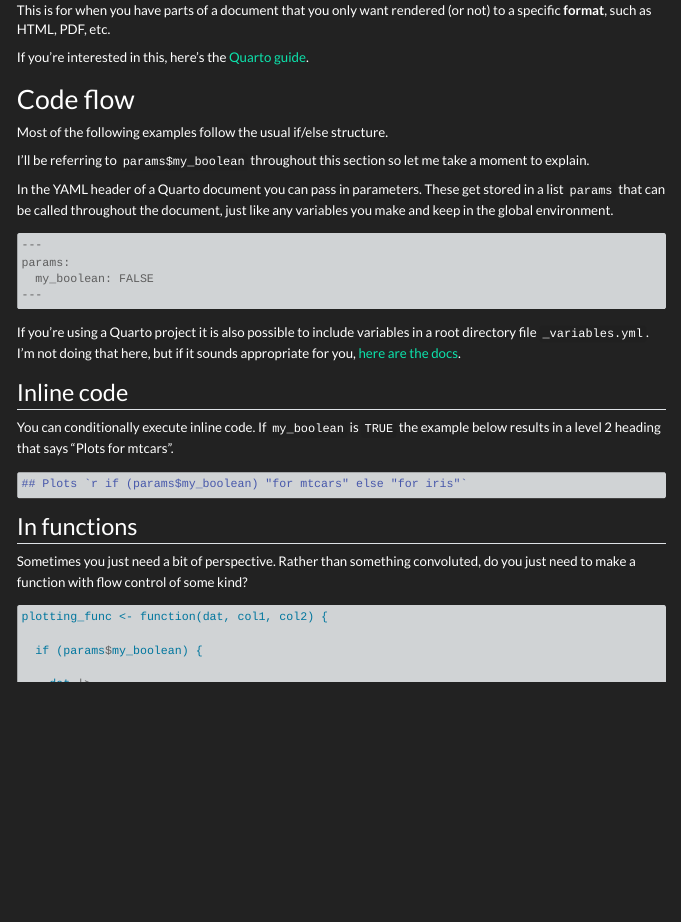
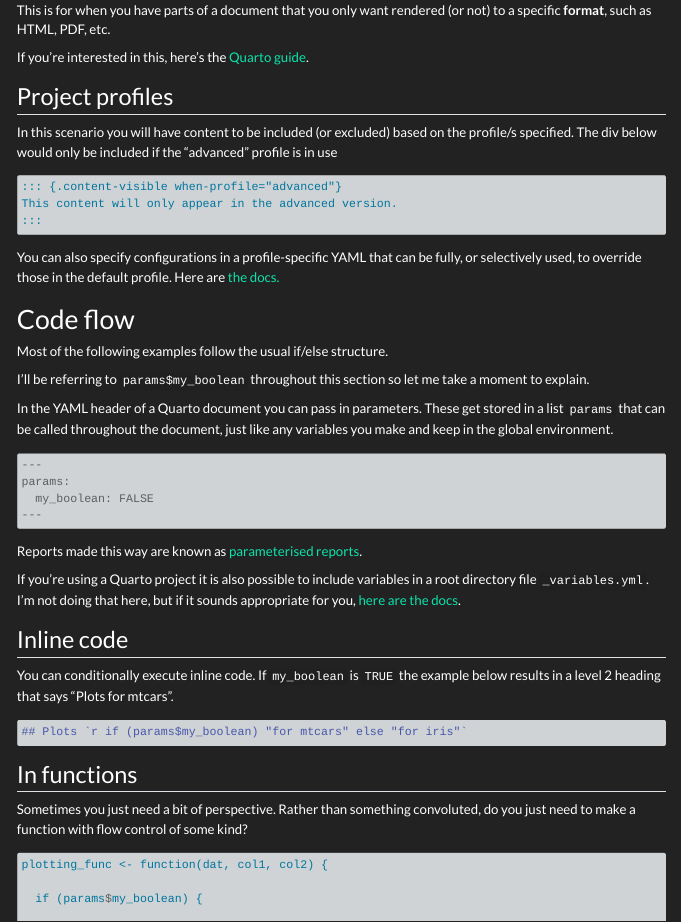
Before and after one commit to jimgar/jimgar.github.io, a Quarto document (posts/quarto-code-conditionals/post.qmd): the page in a window 1100 px wide, from 1030 px down. Rendered offline with R 4.5, knitr and Pandoc in place of Quarto, with nearby package versions; some code elsewhere in the file could not run offline; menus at the side of the page are left out.

Commit message:
Conditionals post. Add project profiles and link to parameters

````diff
--- a/posts/quarto-code-conditionals/post.qmd
+++ b/posts/quarto-code-conditionals/post.qmd
@@ -55,6 +55,18 @@ This is for when you have parts of a document that you only want rendered (or no
 
 If you're interested in this, here's the [Quarto guide](https://quarto.org/docs/authoring/conditional.html).
 
+## Project profiles
+
+In this scenario you will have content to be included (or excluded) based on the profile/s specified. The div below would only be included if the "advanced" profile is in use
+
+``` {.markdown}
+::: {.content-visible when-profile="advanced"}
+This content will only appear in the advanced version.
+:::
+```
+
+You can also specify configurations in a profile-specific YAML that can be fully, or selectively used, to override those in the default profile. Here are [the docs.](https://quarto.org/docs/projects/profiles.html)
+
 # Code flow
 
 Most of the following examples follow the usual if/else structure.
@@ -69,6 +81,8 @@ params:
   my_boolean: FALSE
 ---
 ```
+
+Reports made this way are known as [parameterised reports](https://quarto.org/docs/computations/parameters.html).
 
 If you're using a Quarto project it is also possible to include variables in a root directory file `_variables.yml`. I'm not doing that here, but if it sounds appropriate for you, [here are the docs](https://quarto.org/docs/authoring/variables.html).
 
````
Also changed, not shown: docs/search.json, 3 other files.
